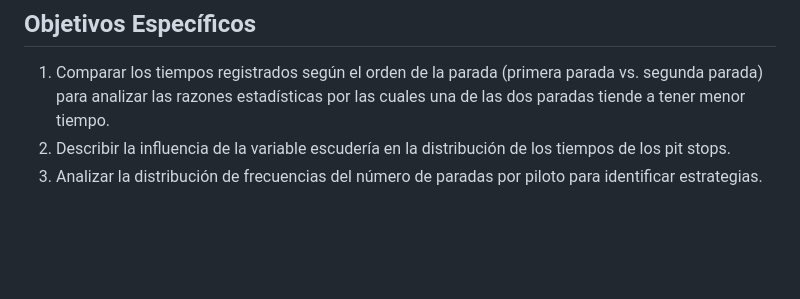
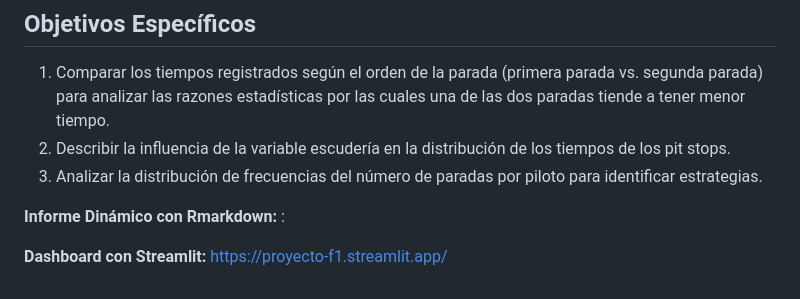
Before and after one commit to depablosrehide-cdm/Trabajo-Final, a Markdown page: README.md, the part around the change. Drawn GitHub-style; blank space fills up the shorter version.

Commit message:
link de dashboard
Added links to dynamic report and Streamlit dashboard.

```diff
--- a/README.md
+++ b/README.md
@@ -33,3 +33,7 @@ Analizar los patrones históricos y los factores determinantes en los tiempos de
 1. Comparar los tiempos registrados según el orden de la parada (primera parada vs. segunda parada) para analizar las razones estadísticas por las cuales una de las dos paradas tiende a tener menor tiempo.
 2. Describir la influencia de la variable escudería en la distribución de los tiempos de los pit stops.
 3. Analizar la distribución de frecuencias del número de paradas por piloto para identificar estrategias.
+
+**Informe Dinámico con Rmarkdown:** :
+
+**Dashboard con Streamlit:** [https://proyecto-f1.streamlit.app/](https://proyecto-f1.streamlit.app/)
```
